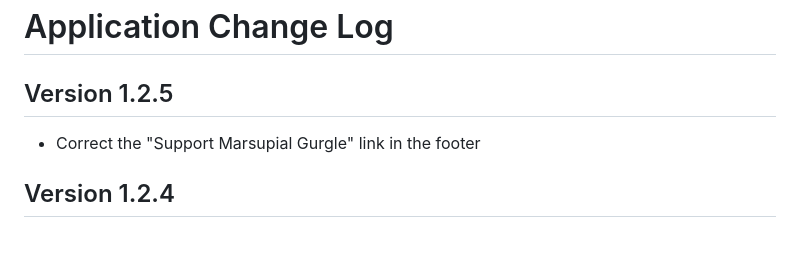
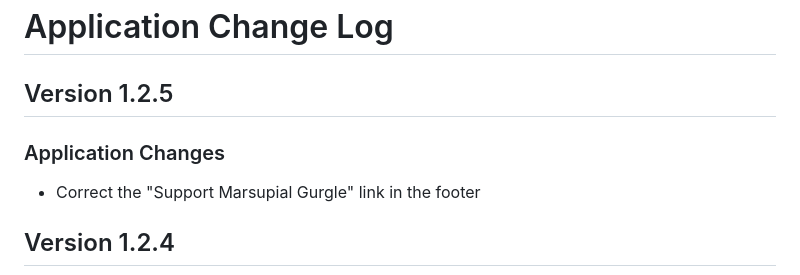
Before and after one commit to questionlp/search.marsupialgurgle.com, a Markdown page: CHANGELOG.md, the part around the change. Rendered like a GitHub page; blank space fills up the shorter version.

```diff
--- a/CHANGELOG.md
+++ b/CHANGELOG.md
@@ -1,6 +1,8 @@
 # Application Change Log
 
 ## Version 1.2.5
+
+### Application Changes
 
 - Correct the "Support Marsupial Gurgle" link in the footer
 
```
